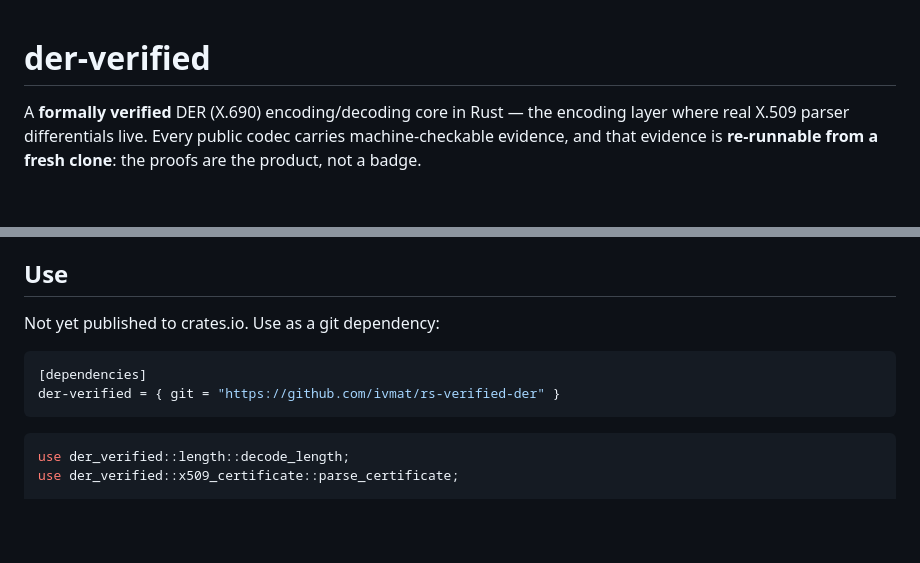
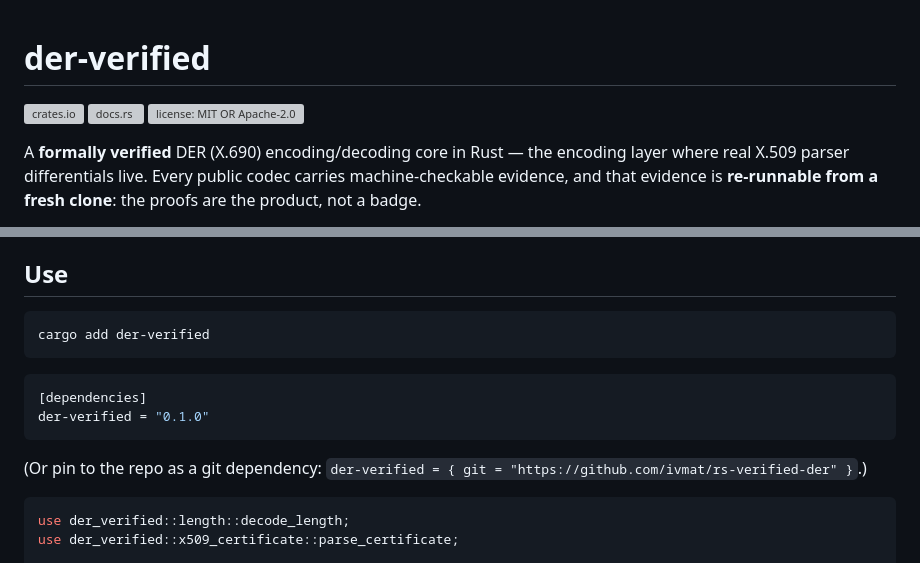
Before and after one commit to ivmat/rs-verified-der, a Markdown page: README.md, 2 parts joined by grey strips. GitHub-like rendering; blank space fills up the shorter version; grey boxes are pictures that could not be loaded.

Commit message:
docs: reflect crates.io publication (0.1.0)
README: crates.io/docs.rs/license badges + `cargo add der-verified` install
(was "not yet published"). TODO: mark the crates.io publish done.

````diff
--- a/README.md
+++ b/README.md
@@ -1,4 +1,8 @@
 # der-verified
+
+[![crates.io](https://img.shields.io/crates/v/der-verified.svg)](https://crates.io/crates/der-verified)
+[![docs.rs](https://img.shields.io/docsrs/der-verified)](https://docs.rs/der-verified)
+[![license: MIT OR Apache-2.0](https://img.shields.io/crates/l/der-verified.svg)](#license)
 
 A **formally verified** DER (X.690) encoding/decoding core in Rust — the encoding layer where real
 X.509 parser differentials live. Every public codec carries machine-checkable evidence, and that
@@ -36,12 +40,17 @@ decisions recorded in [`DECISIONS.md`](DECISIONS.md).
 
 ## Use
 
-Not yet published to crates.io. Use as a git dependency:
+```sh
+cargo add der-verified
+```
 
 ```toml
 [dependencies]
-der-verified = { git = "https://github.com/ivmat/rs-verified-der" }
+der-verified = "0.1.0"
 ```
+
+(Or pin to the repo as a git dependency:
+`der-verified = { git = "https://github.com/ivmat/rs-verified-der" }`.)
 
 ```rust
 use der_verified::length::decode_length;
````
Also changed, not shown: TODO.md (+1 -1 lines).
